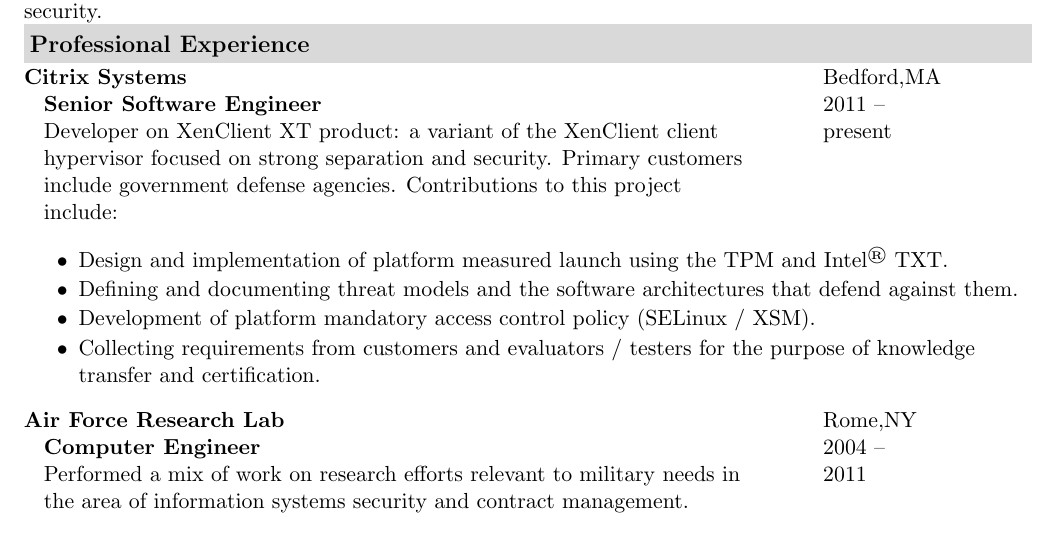
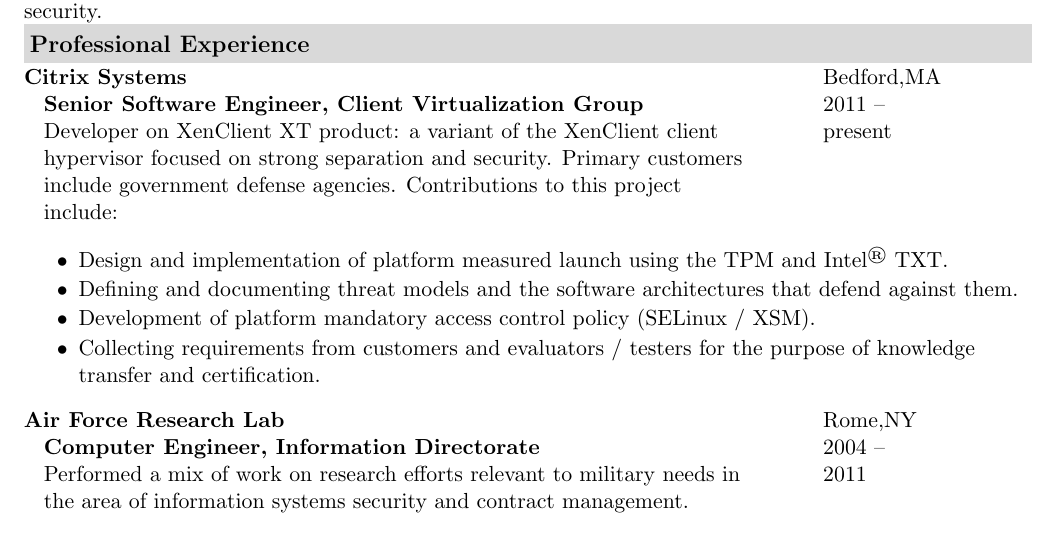
Before and after one commit to flihp/resume, a LaTeX CV (pbtricca-resume.tex): part of page 1 of 2, cut so that both start at the same text. Compiled offline with pdfLaTeX.

Commit message:
Add division / group to resjob blocks.

```diff
--- a/pbtricca-resume.tex
+++ b/pbtricca-resume.tex
@@ -28,7 +28,7 @@
       Developer on XenClient XT product: a variant of the XenClient client hypervisor focused on strong separation and security.
       Primary customers include government defense agencies.
       Contributions to this project include:
-    ]{Senior Software Engineer}{2011}{present}
+    ]{Senior Software Engineer, Client Virtualization Group}{2011}{present}
     \begin {itemize}
         \setlength {\itemsep}{1pt}
         \setlength {\parskip}{0pt}
@@ -41,7 +41,7 @@
     \resemployer {Air Force Research Lab}{Rome,NY}
     \resjob [
       Performed a mix of work on research efforts relevant to military needs in the area of information systems security and contract management.
-    ]{Computer Engineer}{2004}{2011}
+    ]{Computer Engineer, Information Directorate}{2004}{2011}
       \begin {itemize}
         \setlength {\itemsep}{1pt}
         \setlength {\parskip}{0pt}
```
